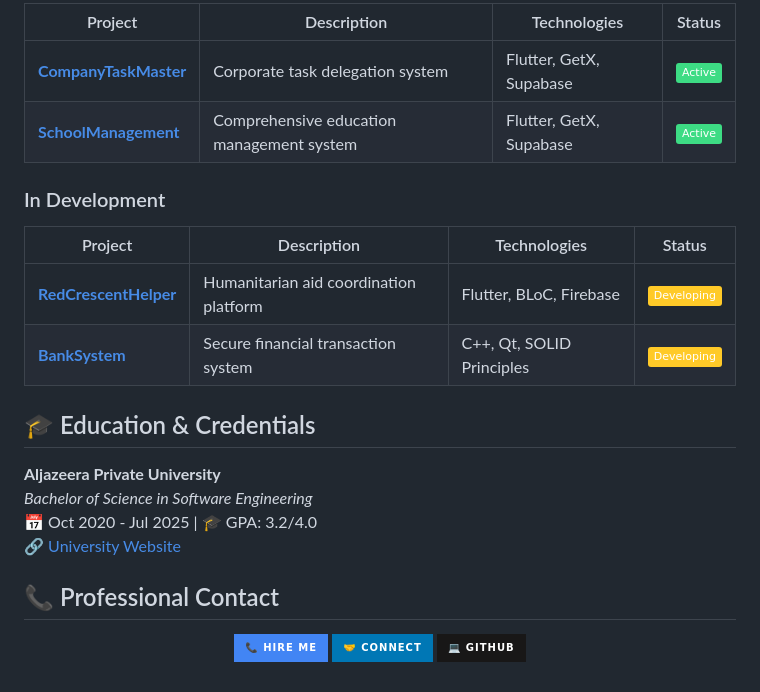
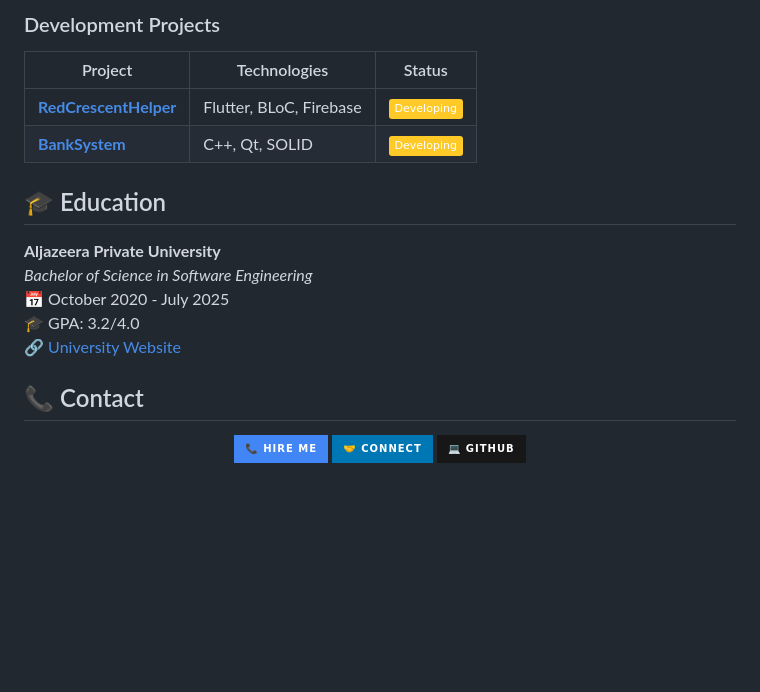
Before and after one commit to MegoABKM/MegoABKM, a Markdown page: README.md, the part around one of its changes. Drawn GitHub-style; badges without logos; blank space fills up the shorter version.

```diff
--- a/README.md
+++ b/README.md
@@ -53,24 +84,19 @@ Passionate software engineer specializing in cross-platform mobile development w
 
-| Project | Description | Technologies | Status |
-|---------|-------------|--------------|--------|
-| **[CompanyTaskMaster](https://github.com/MegoABKM/CompanyTaskMaster)** | Corporate task delegation system | Flutter, GetX, Supabase | ![Active](https://img.shields.io/badge/Active-3DDC84?style=flat) |
-| **[SchoolManagement](https://github.com/MegoABKM/SchoolManagement)** | Comprehensive education management system | Flutter, GetX, Supabase | ![Active](https://img.shields.io/badge/Active-3DDC84?style=flat) |
+### Development Projects
+| Project | Technologies | Status |
+|---------|--------------|--------|
+| **[RedCrescentHelper](https://github.com/MegoABKM/RedCrescentHelper)** | Flutter, BLoC, Firebase | ![Developing](https://img.shields.io/badge/Developing-FFCA28?style=flat) |
+| **[BankSystem](https://github.com/MegoABKM/BankSystem)** | C++, Qt, SOLID | ![Developing](https://img.shields.io/badge/Developing-FFCA28?style=flat) |
 
-### In Development
-
-| Project | Description | Technologies | Status |
-|---------|-------------|--------------|--------|
-| **[RedCrescentHelper](https://github.com/MegoABKM/RedCrescentHelper)** | Humanitarian aid coordination platform | Flutter, BLoC, Firebase | ![Developing](https://img.shields.io/badge/Developing-FFCA28?style=flat) |
-| **[BankSystem](https://github.com/MegoABKM/BankSystem)** | Secure financial transaction system | C++, Qt, SOLID Principles | ![Developing](https://img.shields.io/badge/Developing-FFCA28?style=flat) |
-
-## 🎓 Education & Credentials
+## 🎓 Education
 
 **Aljazeera Private University**
 *Bachelor of Science in Software Engineering*
-📅 Oct 2020 - Jul 2025 | 🎓 GPA: 3.2/4.0
+📅 October 2020 - July 2025
+🎓 GPA: 3.2/4.0
 🔗 [University Website](https://jude.edu.sy/)
 
-## 📞 Professional Contact
+## 📞 Contact
 
 <div align="center">
 
```
Also changed, not shown: other parts of README.md (+63 -32 lines).
